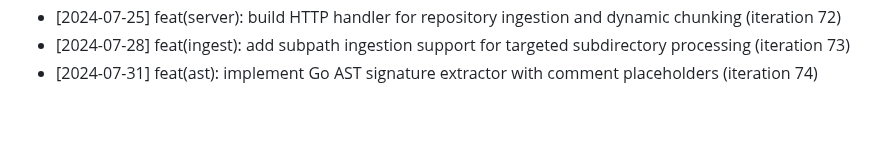
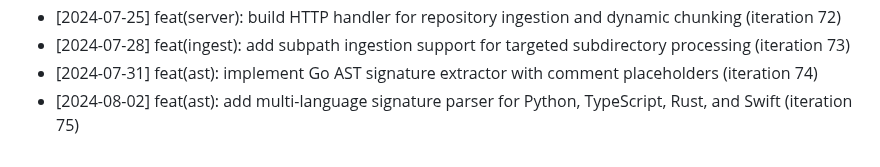
Before and after one commit to anilpdv/gitingest-hub, a Markdown page: CHANGELOG.md, the part around the change. Rendered like a GitHub page; blank space fills up the shorter version.

Commit message:
feat(ast): add multi-language signature parser for Python, TypeScript, Rust, and Swift (iteration 75)

```diff
--- a/CHANGELOG.md
+++ b/CHANGELOG.md
@@ -74,3 +74,4 @@
 - [2024-07-25] feat(server): build HTTP handler for repository ingestion and dynamic chunking (iteration 72)
 - [2024-07-28] feat(ingest): add subpath ingestion support for targeted subdirectory processing (iteration 73)
 - [2024-07-31] feat(ast): implement Go AST signature extractor with comment placeholders (iteration 74)
+- [2024-08-02] feat(ast): add multi-language signature parser for Python, TypeScript, Rust, and Swift (iteration 75)
```
